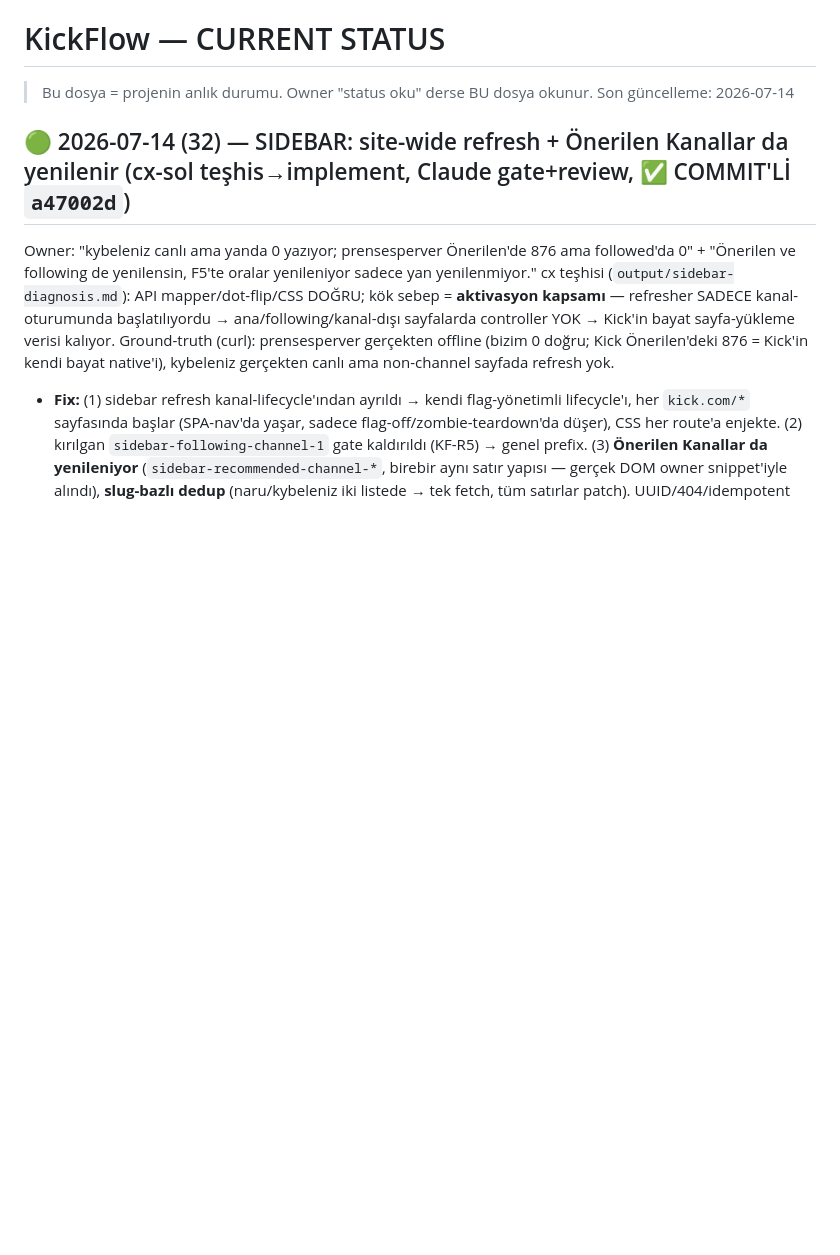
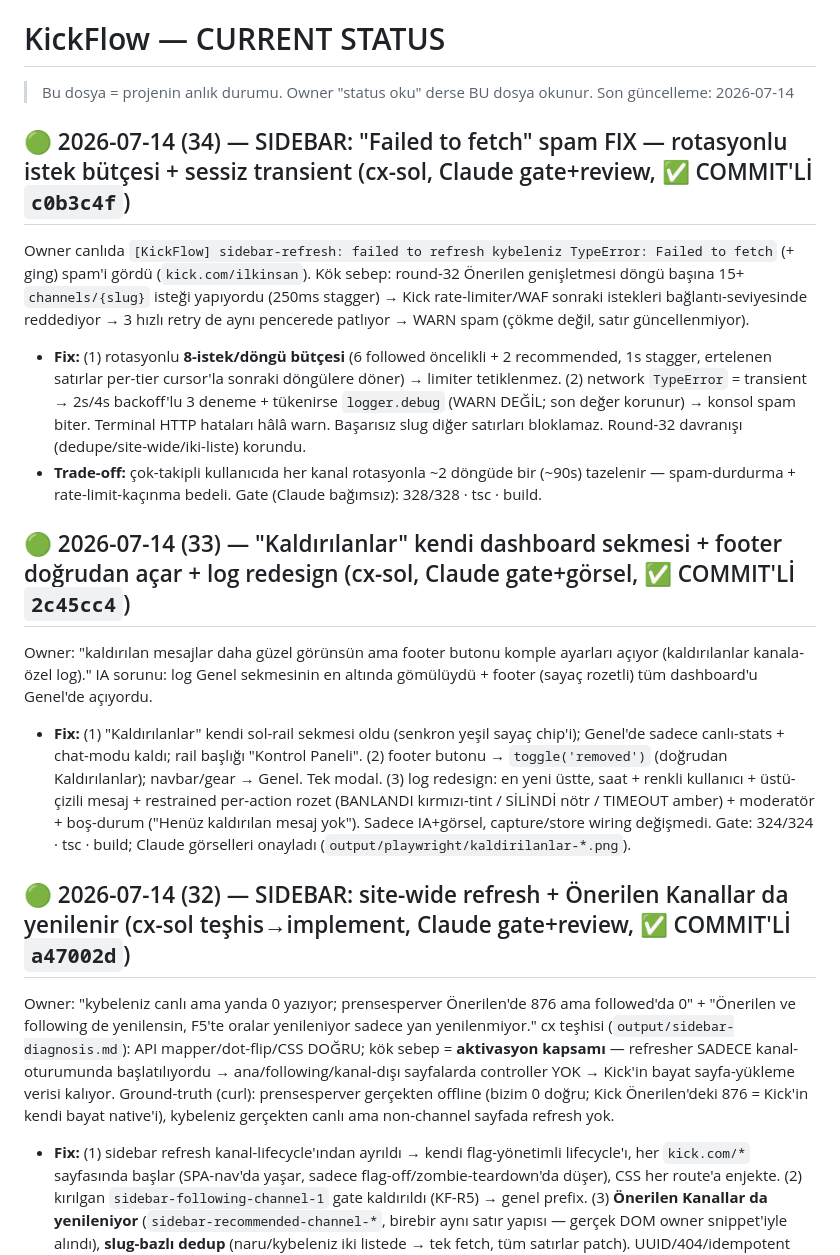
Before and after one commit to ydbilgin/kickflow, a Markdown page: CURRENT_STATUS.md, the part around the change. GitHub-like rendering; blank space fills up the shorter version.

Commit message:
Status: 2026-07-14 (33-34) - Kaldırılanlar tab + sidebar throttle/quiet-fetch fix

```diff
--- a/CURRENT_STATUS.md
+++ b/CURRENT_STATUS.md
@@ -2,6 +2,15 @@
 
 > Bu dosya = projenin anlık durumu. Owner "status oku" derse BU dosya okunur.
 > Son güncelleme: 2026-07-14
+
+## 🟢 2026-07-14 (34) — SIDEBAR: "Failed to fetch" spam FIX — rotasyonlu istek bütçesi + sessiz transient (cx-sol, Claude gate+review, ✅ COMMIT'Lİ `c0b3c4f`)
+Owner canlıda `[KickFlow] sidebar-refresh: failed to refresh kybeleniz TypeError: Failed to fetch` (+ ging) spam'i gördü (`kick.com/ilkinsan`). Kök sebep: round-32 Önerilen genişletmesi döngü başına 15+ `channels/{slug}` isteği yapıyordu (250ms stagger) → Kick rate-limiter/WAF sonraki istekleri bağlantı-seviyesinde reddediyor → 3 hızlı retry de aynı pencerede patlıyor → WARN spam (çökme değil, satır güncellenmiyor).
+- **Fix:** (1) rotasyonlu **8-istek/döngü bütçesi** (6 followed öncelikli + 2 recommended, 1s stagger, ertelenen satırlar per-tier cursor'la sonraki döngülere döner) → limiter tetiklenmez. (2) network `TypeError` = transient → 2s/4s backoff'lu 3 deneme + tükenirse `logger.debug` (WARN DEĞİL; son değer korunur) → konsol spam biter. Terminal HTTP hataları hâlâ warn. Başarısız slug diğer satırları bloklamaz. Round-32 davranışı (dedupe/site-wide/iki-liste) korundu.
+- **Trade-off:** çok-takipli kullanıcıda her kanal rotasyonla ~2 döngüde bir (~90s) tazelenir — spam-durdurma + rate-limit-kaçınma bedeli. Gate (Claude bağımsız): 328/328 · tsc · build.
+
+## 🟢 2026-07-14 (33) — "Kaldırılanlar" kendi dashboard sekmesi + footer doğrudan açar + log redesign (cx-sol, Claude gate+görsel, ✅ COMMIT'Lİ `2c45cc4`)
+Owner: "kaldırılan mesajlar daha güzel görünsün ama footer butonu komple ayarları açıyor (kaldırılanlar kanala-özel log)." IA sorunu: log Genel sekmesinin en altında gömülüydü + footer (sayaç rozetli) tüm dashboard'u Genel'de açıyordu.
+- **Fix:** (1) "Kaldırılanlar" kendi sol-rail sekmesi oldu (senkron yeşil sayaç chip'i); Genel'de sadece canlı-stats + chat-modu kaldı; rail başlığı "Kontrol Paneli". (2) footer butonu → `toggle('removed')` (doğrudan Kaldırılanlar); navbar/gear → Genel. Tek modal. (3) log redesign: en yeni üstte, saat + renkli kullanıcı + üstü-çizili mesaj + restrained per-action rozet (BANLANDI kırmızı-tint / SİLİNDİ nötr / TIMEOUT amber) + moderatör + boş-durum ("Henüz kaldırılan mesaj yok"). Sadece IA+görsel, capture/store wiring değişmedi. Gate: 324/324 · tsc · build; Claude görselleri onayladı (`output/playwright/kaldirilanlar-*.png`).
 
 ## 🟢 2026-07-14 (32) — SIDEBAR: site-wide refresh + Önerilen Kanallar da yenilenir (cx-sol teşhis→implement, Claude gate+review, ✅ COMMIT'Lİ `a47002d`)
 Owner: "kybeleniz canlı ama yanda 0 yazıyor; prensesperver Önerilen'de 876 ama followed'da 0" + "Önerilen ve following de yenilensin, F5'te oralar yenileniyor sadece yan yenilenmiyor." cx teşhisi (`output/sidebar-diagnosis.md`): API mapper/dot-flip/CSS DOĞRU; kök sebep = **aktivasyon kapsamı** — refresher SADECE kanal-oturumunda başlatılıyordu → ana/following/kanal-dışı sayfalarda controller YOK → Kick'in bayat sayfa-yükleme verisi kalıyor. Ground-truth (curl): prensesperver gerçekten offline (bizim 0 doğru; Kick Önerilen'deki 876 = Kick'in kendi bayat native'i), kybeleniz gerçekten canlı ama non-channel sayfada refresh yok.
```
